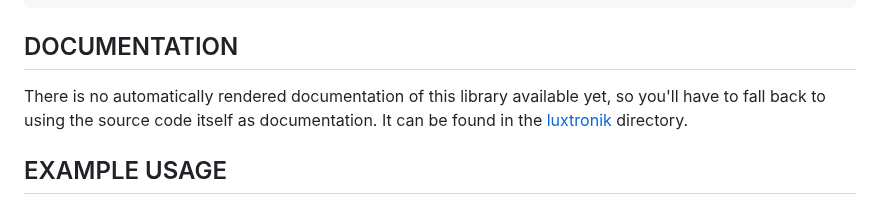
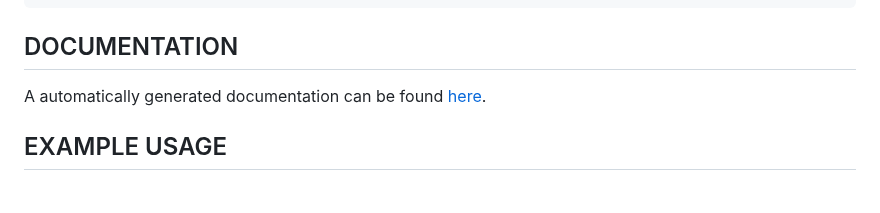
Before and after one commit to Bouni/python-luxtronik, a Markdown page: README.md, the part around the change. Drawn GitHub-style.

Commit message:
Add auto generated docs to the README

```diff
--- a/README.md
+++ b/README.md
@@ -46,9 +46,7 @@ pip install git+https://github.com/Bouni/python-luxtronik.git@main
 
 ## DOCUMENTATION
 
-There is no automatically rendered documentation of this library available yet,
-so you'll have to fall back to using the source code itself as documentation. It
-can be found in the [luxtronik](luxtronik/) directory.
+A automatically generated documentation can be found [here](https://bouni.github.io/python-luxtronik/).
 
 ## EXAMPLE USAGE
 
```
